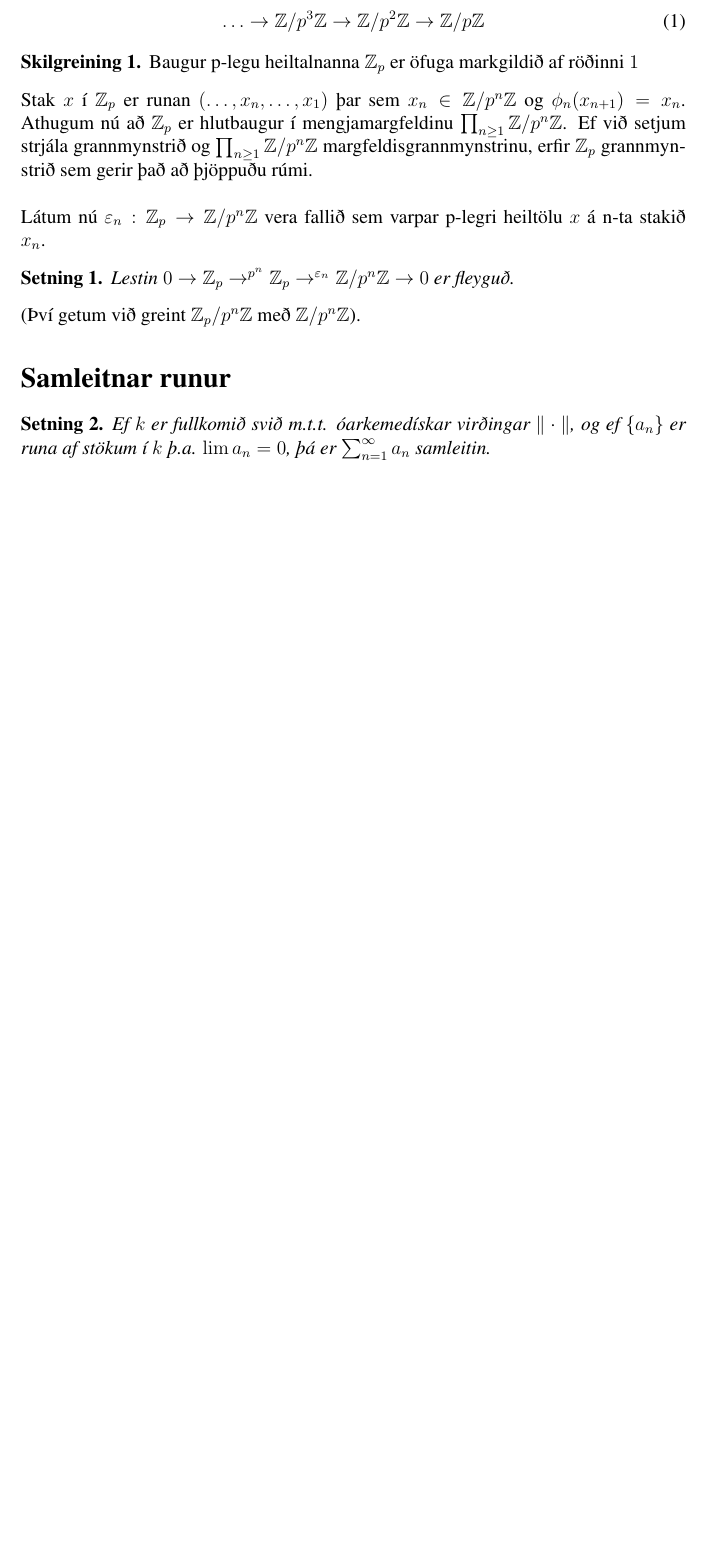
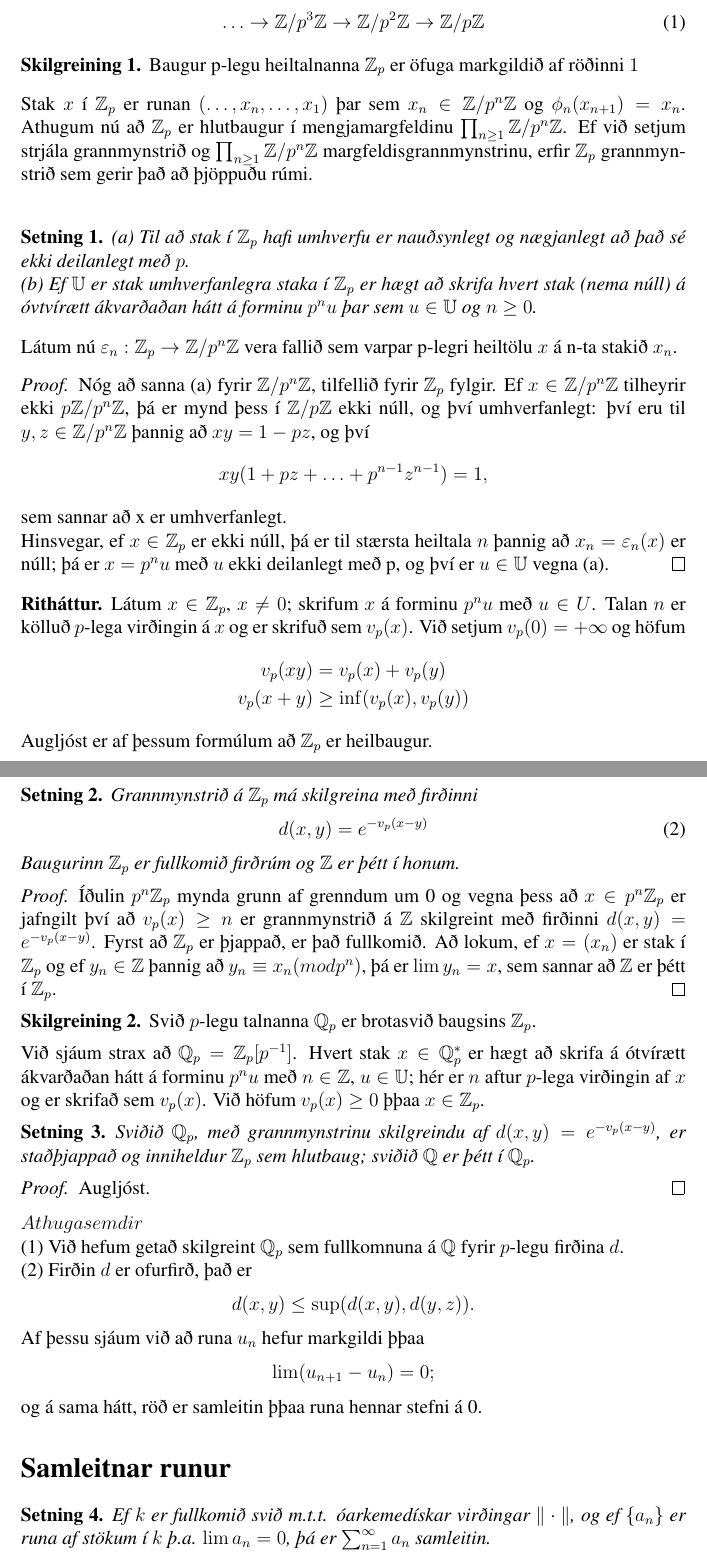
Before and after one commit to manimarius/p-legar, a LaTeX document (fyrirlestur.tex, which reads UTF-8-haus.tex): part of page 2 of 3 before the commit and two parts of pages 2 and 3 of 5 after it, the two joined at a grey line, cut so that both start at the same text, the shorter picture padded with empty space. Compiled offline with pdfLaTeX; a LaTeX package or settings file that is missing is left out.

Commit message:
held ég sé nokkurnveginn búinn, á eftir virðinguna

```diff
--- a/UTF-8-haus.tex
+++ b/UTF-8-haus.tex
@@ -19,11 +19,10 @@
 \newtheorem{skilgr}{Skilgreining}
 \newtheorem{daemi}{Dæmi}
 \newtheorem{aefing}{Æfing}
+\newtheorem*{Rit}{Ritháttur}
 
 \theoremstyle{plain}
 \newtheorem{setn}{Setning}
-\newtheorem*{fylgisetn}{Fylgisetning}
-\newtheorem*{hjalparsetn}{Hjálparsetning}
-
-
+\newtheorem{fylgisetn}{Fylgisetning}
+\newtheorem{hjalparsetn}{Hjálparsetning}
 %----------------------------------------------------------
--- a/fyrirlestur.tex
+++ b/fyrirlestur.tex
@@ -65,15 +65,15 @@ Athugum nú að $\mathbb{Z}_p$ er hlutbaugur í mengjamargfeldinu
 grannmynstrið og $\prod_{n \geq 1} \mathbb{Z}/p^n\mathbb{Z}$
 margfeldisgrannmynstrinu, erfir $\mathbb{Z}_p$ grannmynstrið sem
 gerir það að þjöppuðu rúmi.\\
-\\Látum nú $\varepsilon_n : \mathbb{Z}_p \rightarrow \mathbb{Z}/p^n
-\mathbb{Z}$ vera fallið sem varpar p-legri heiltölu $x$ á n-ta stakið $x_n$.
-\begin{setn}
- Lestin $0 \rightarrow \mathbb{Z}_p \rightarrow^{p^n} \mathbb{Z}_p
-\rightarrow^{\varepsilon_n} \mathbb{Z}/p^n\mathbb{Z} \rightarrow 0$
-er fleyguð.
-\end{setn}
-(Því getum við greint $\mathbb{Z}_p/p^n\mathbb{Z}$ með
-$\mathbb{Z}/p^n\mathbb{Z}$).
+%\\Látum nú $\varepsilon_n : \mathbb{Z}_p \rightarrow \mathbb{Z}/p^n
+%\mathbb{Z}$ vera fallið sem varpar p-legri heiltölu $x$ á n-ta stakið $x_n$.
+%\begin{setn}
+% Lestin $0 \rightarrow \mathbb{Z}_p \rightarrow^{p^n} \mathbb{Z}_p
+%\rightarrow^{\varepsilon_n} \mathbb{Z}/p^n\mathbb{Z} \rightarrow 0$
+%er fleyguð.
+%\end{setn}
+%(Því getum við greint $\mathbb{Z}_p/p^n\mathbb{Z}$ með
+%$\mathbb{Z}/p^n\mathbb{Z}$).
 % \begin{proof}
 % Margföldun með $p$ (og því einnig með $p^n$) er eintæk í
 % $\mathbb{Z}_p$; ef $x = (x_n)$ er p-leg heiltala þ.a. $px = 0$,
@@ -84,7 +84,86 @@ $\mathbb{Z}/p^n\mathbb{Z}$).
 % Það er skýrt að $p^n \mathbb{Z}_p \subset Ker(\varepsilon_n)$; öfugt ef
 % $x = (x_m)$ er í
 % \end{proof}
+\begin{setn}
+ (a) Til að stak í $\mathbb{Z}_p$ hafi umhverfu er nauðsynlegt og nægjanlegt
+að það sé ekki deilanlegt með $p$.\\
+ (b) Ef $\mathbb{U}$ er stak umhverfanlegra staka í $\mathbb{Z}_p$ er hægt að
+skrifa hvert stak (nema núll) á óvtvírætt ákvarðaðan hátt á forminu $p^nu$ þar
+ sem $u \in \mathbb{U}$ og $n\geq 0$.
+\end{setn}
+Látum nú $\varepsilon_n : \mathbb{Z}_p \rightarrow \mathbb{Z}/p^n
+\mathbb{Z}$ vera fallið sem varpar p-legri heiltölu $x$ á n-ta stakið $x_n$.
+\begin{proof}
+ Nóg að sanna (a) fyrir $\mathbb{Z}/p^n\mathbb{Z}$, tilfellið fyrir
+$\mathbb{Z}_p$ fylgir. Ef $x \in \mathbb{Z}/p^n\mathbb{Z}$ tilheyrir
+ekki $p\mathbb{Z}/p^n\mathbb{Z}$, þá er mynd þess í
+$\mathbb{Z}/p\mathbb{Z}$ ekki núll, og því umhverfanlegt:
+því eru til $y,z \in \mathbb{Z}/p^n\mathbb{Z}$ þannig að
+$xy = 1-pz$, og því
+\begin{align*}
+ xy(1+pz+\ldots+p^{n-1}z^{n-1}) = 1,
+\end{align*}
+sem sannar að x er umhverfanlegt.\\
+Hinsvegar, ef $x \in \mathbb{Z}_p$ er ekki núll, þá er til stærsta heiltala
+$n$ þannig að $x_n = \varepsilon_n(x)$ er núll; þá er $x = p^nu$ með $u$ ekki
+deilanlegt með p, og því er $u \in \mathbb{U}$ vegna (a).
+\end{proof}
+\begin{Rit}
+Látum $x \in \mathbb{Z}_p$, $x \neq 0$; skrifum $x$ á forminu $p^nu$ með
+$u \in U$. Talan $n$ er kölluð $p$-lega virðingin á $x$ og er skrifuð sem
+$v_p(x)$. Við setjum $v_p(0) = +\infty$ og höfum
+\begin{align*}
+ v_p(xy) &= v_p(x) + v_p(y) \\
+ v_p(x+y) &\geq \inf(v_p(x),v_p(y))
+\end{align*}
+Augljóst er af þessum formúlum að $\mathbb{Z}_p$ er heilbaugur.
+\end{Rit}
+\begin{setn}
+ Grannmynstrið á $\mathbb{Z}_p$ má skilgreina með firðinni
+\begin{align}
+ d(x,y) = e^{-v_p(x-y)}
+\end{align}
+Baugurinn $\mathbb{Z}_p$ er fullkomið firðrúm og $\mathbb{Z}$  er þétt
+í honum.
+\end{setn}
+\begin{proof}
+ Íðulin $p^n \mathbb{Z}_p$ mynda grunn af grenndum um 0 og vegna þess að
+$x \in p^n \mathbb{Z}_p$ er jafngilt því að $v_p(x) \geq n$ er grannmynstrið
+á $\mathbb{Z}$ skilgreint með firðinni $d(x,y) = e^{-v_p(x-y)}$.
+Fyrst að $\mathbb{Z}_p$ er þjappað, er það fullkomið. Að lokum, ef $x = (x_n)$
+ er stak í $\mathbb{Z}_p$ og ef $y_n \in \mathbb{Z}$ þannig að
+$y_n \equiv x_n(mod p^n)$, þá er $\lim y_n = x$, sem sannar að $\mathbb{Z}$
+er þétt í $\mathbb{Z}_p$.
+\end{proof}
 
+\begin{skilgr}
+ Svið $p$-legu talnanna $\mathbb{Q}_p$ er brotasvið baugsins $\mathbb{Z}_p$.
+\end{skilgr}
+Við sjáum strax að $\mathbb{Q}_p = \mathbb{Z}_p[p^{-1}]$. Hvert stak
+$x \in \mathbb{Q}_p^*$ er hægt að skrifa á ótvírætt ákvarðaðan hátt á forminu
+$p^nu$ með $n \in \mathbb{Z}$, $u \in \mathbb{U}$; hér er $n$ aftur $p$-lega
+virðingin af $x$ og er skrifað sem $v_p(x)$. Við höfum $v_p(x) \geq 0$ þþaa
+$x \in \mathbb{Z}_p$.
+\begin{setn}
+ Sviðið $\mathbb{Q}_p$, með grannmynstrinu skilgreindu af
+$d(x,y) = e^{-v_p(x-y)}$, er staðþjappað og inniheldur $\mathbb{Z}_p$ sem
+hlutbaug; sviðið $\mathbb{Q}$ er þétt í $\mathbb{Q}_p$.
+\end{setn}
+\begin{proof}
+ Augljóst.
+\end{proof}
+$Athugasemdir$\\
+(1) Við hefum getað skilgreint $\mathbb{Q}_p$ sem fullkomnuna á $\mathbb{Q}$
+fyrir $p$-legu firðina $d$.\\
+(2) Firðin $d$ er ofurfirð, það er
+\begin{align*}
+ d(x,y) \leq \sup (d(x,y),d(y,z)).
+\end{align*}
+Af þessu sjáum við að runa $u_n$ hefur markgildi þþaa
+\begin{align*}
+ \lim(u_{n+1} - u_n) = 0;
+\end{align*}
+og á sama hátt, röð er samleitin þþaa runa hennar stefni á 0.
 
 %Hér byrjar svo seinni fyrirlestur
 
```
